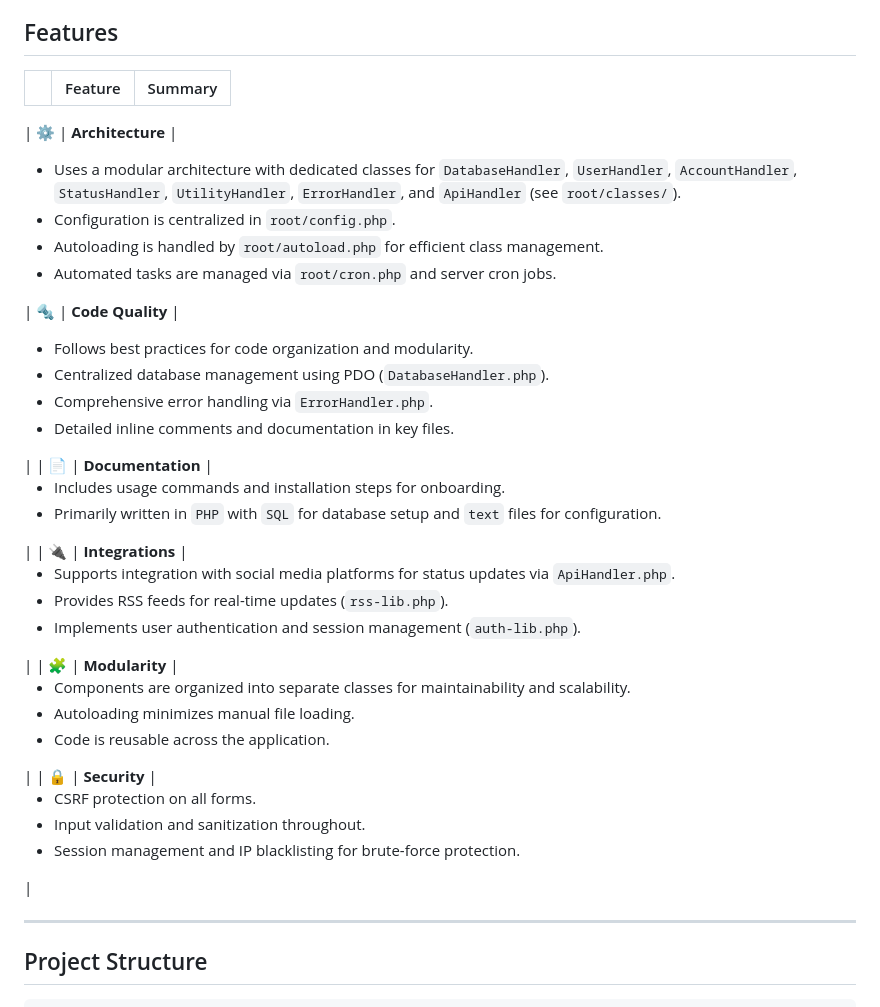
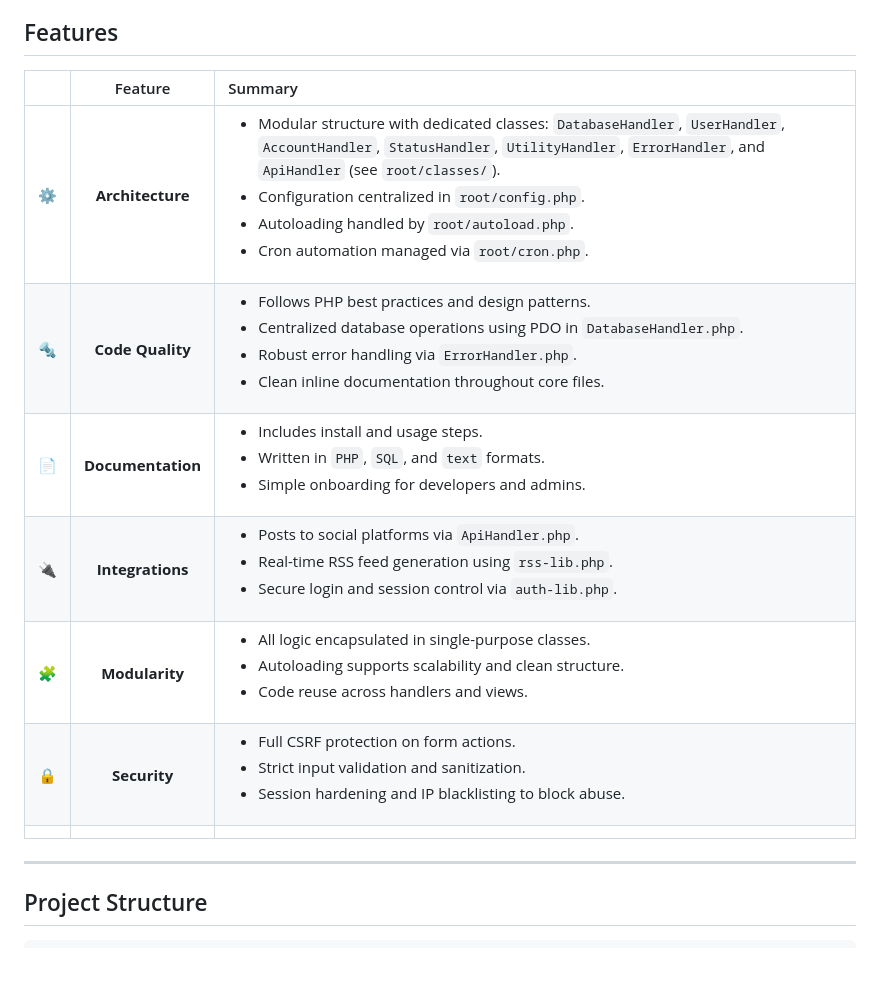
Before and after one commit to djav1985/v-chatgpt-social-status-feeds, a Markdown page: README.md, the part around the change. GitHub-like rendering; blank space fills up the shorter version.

```diff
--- a/README.md
+++ b/README.md
@@ -42,17 +42,15 @@ In upcoming updates I plan on optimizing the cron system with a task queue to pr
 
 ## Features
 
-|     |      Feature      | Summary                                                                                                                                                                                                                                                                                                                                                                                                                                                                                                                                         |
+|     |      Feature      | Summary |
 | :-- | :---------------: | :---------------------------------------------------------------------------------------------------------------------------------------------------------------------------------------------------------------------------------------------------------------------------------------------------------------------------------------------------------------------------------------------------------------------------------------------------------------------------------------------------------------------------------------------- |
-
-| ⚙️  | **Architecture**  | <ul><li>Uses a modular architecture with dedicated classes for <code>DatabaseHandler</code>, <code>UserHandler</code>, <code>AccountHandler</code>, <code>StatusHandler</code>, <code>UtilityHandler</code>, <code>ErrorHandler</code>, and <code>ApiHandler</code> (see <code>root/classes/</code>).</li><li>Configuration is centralized in <code>root/config.php</code>.</li><li>Autoloading is handled by <code>root/autoload.php</code> for efficient class management.</li><li>Automated tasks are managed via <code>root/cron.php</code> and server cron jobs.</li></ul>
-
-| 🔩  | **Code Quality**  | <ul><li>Follows best practices for code organization and modularity.</li><li>Centralized database management using PDO (<code>DatabaseHandler.php</code>).</li><li>Comprehensive error handling via <code>ErrorHandler.php</code>.</li><li>Detailed inline comments and documentation in key files.</li></ul>                                                                                                                                                                                                                                          |
-| 📄  | **Documentation** | <ul><li>Includes usage commands and installation steps for onboarding.</li><li>Primarily written in <code>PHP</code> with <code>SQL</code> for database setup and <code>text</code> files for configuration.</li></ul>                                                                                                                                                                                                                                                                                                                          |
-| 🔌  | **Integrations**  | <ul><li>Supports integration with social media platforms for status updates via <code>ApiHandler.php</code>.</li><li>Provides RSS feeds for real-time updates (<code>rss-lib.php</code>).</li><li>Implements user authentication and session management (<code>auth-lib.php</code>).</li></ul>                                                                                                                                                                                                                                                  |
-| 🧩  |  **Modularity**   | <ul><li>Components are organized into separate classes for maintainability and scalability.</li><li>Autoloading minimizes manual file loading.</li><li>Code is reusable across the application.</li></ul>                                                                                                                                                                                                                                                                                                                                       |
-| 🔒  |   **Security**    | <ul><li>CSRF protection on all forms.</li><li>Input validation and sanitization throughout.</li><li>Session management and IP blacklisting for brute-force protection.</li></ul>                                                                                                                                                                                                                                                                                                                                                                |
-
+| ⚙️  | **Architecture**  | <ul><li>Modular structure with dedicated classes: <code>DatabaseHandler</code>, <code>UserHandler</code>, <code>AccountHandler</code>, <code>StatusHandler</code>, <code>UtilityHandler</code>, <code>ErrorHandler</code>, and <code>ApiHandler</code> (see <code>root/classes/</code>).</li><li>Configuration centralized in <code>root/config.php</code>.</li><li>Autoloading handled by <code>root/autoload.php</code>.</li><li>Cron automation managed via <code>root/cron.php</code>.</li></ul> |
+| 🔩  | **Code Quality**  | <ul><li>Follows PHP best practices and design patterns.</li><li>Centralized database operations using PDO in <code>DatabaseHandler.php</code>.</li><li>Robust error handling via <code>ErrorHandler.php</code>.</li><li>Clean inline documentation throughout core files.</li></ul> |
+| 📄  | **Documentation** | <ul><li>Includes install and usage steps.</li><li>Written in <code>PHP</code>, <code>SQL</code>, and <code>text</code> formats.</li><li>Simple onboarding for developers and admins.</li></ul> |
+| 🔌  | **Integrations**  | <ul><li>Posts to social platforms via <code>ApiHandler.php</code>.</li><li>Real-time RSS feed generation using <code>rss-lib.php</code>.</li><li>Secure login and session control via <code>auth-lib.php</code>.</li></ul> |
+| 🧩  |  **Modularity**   | <ul><li>All logic encapsulated in single-purpose classes.</li><li>Autoloading supports scalability and clean structure.</li><li>Code reuse across handlers and views.</li></ul> |
+| 🔒  |   **Security**    | <ul><li>Full CSRF protection on form actions.</li><li>Strict input validation and sanitization.</li><li>Session hardening and IP blacklisting to block abuse.</li></ul> |
+                                                                                                                                                        |
 ---
 
 ## Project Structure
```
